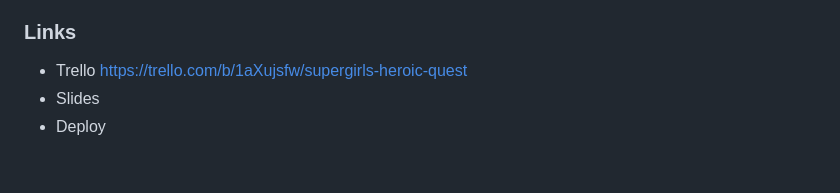
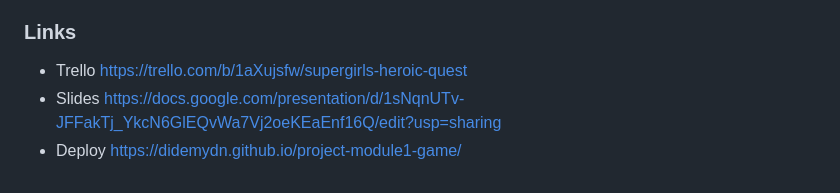
Before and after one commit to reshmanidhish/supergirl-game, a Markdown page: README.md, the part around the change. Drawn GitHub-style.

```diff
--- a/README.md
+++ b/README.md
@@ -76,5 +76,5 @@ Get the player movements to appear  and move through the game
 
 ### Links
 - Trello https://trello.com/b/1aXujsfw/supergirls-heroic-quest
-- Slides
-- Deploy
+- Slides https://docs.google.com/presentation/d/1sNqnUTv-JFFakTj_YkcN6GlEQvWa7Vj2oeKEaEnf16Q/edit?usp=sharing
+- Deploy https://didemydn.github.io/project-module1-game/
```
